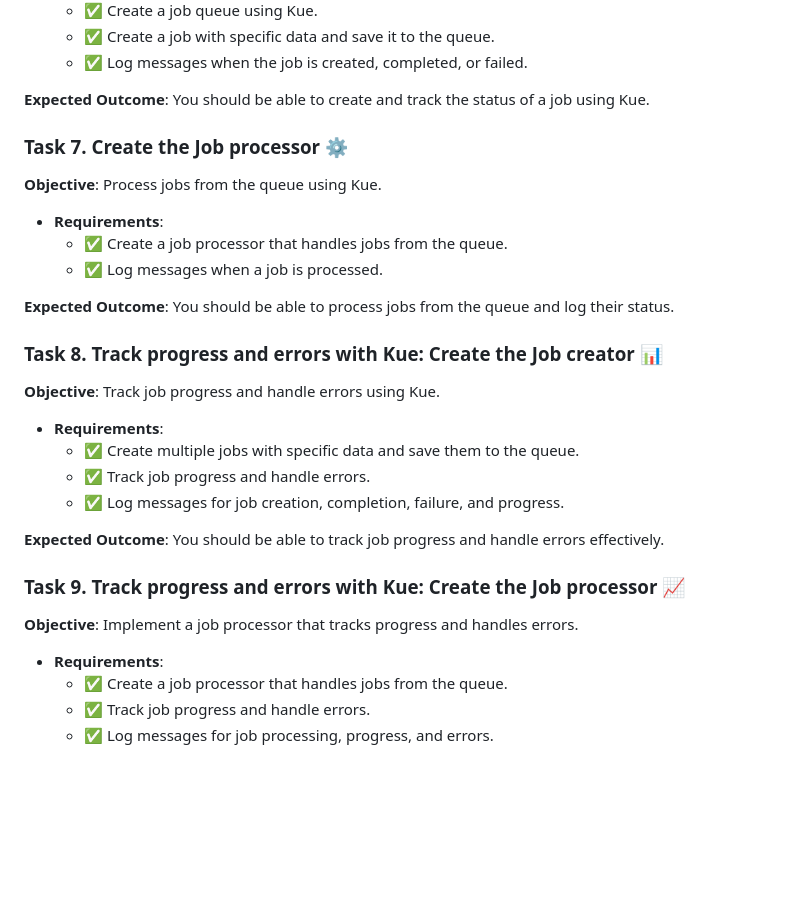
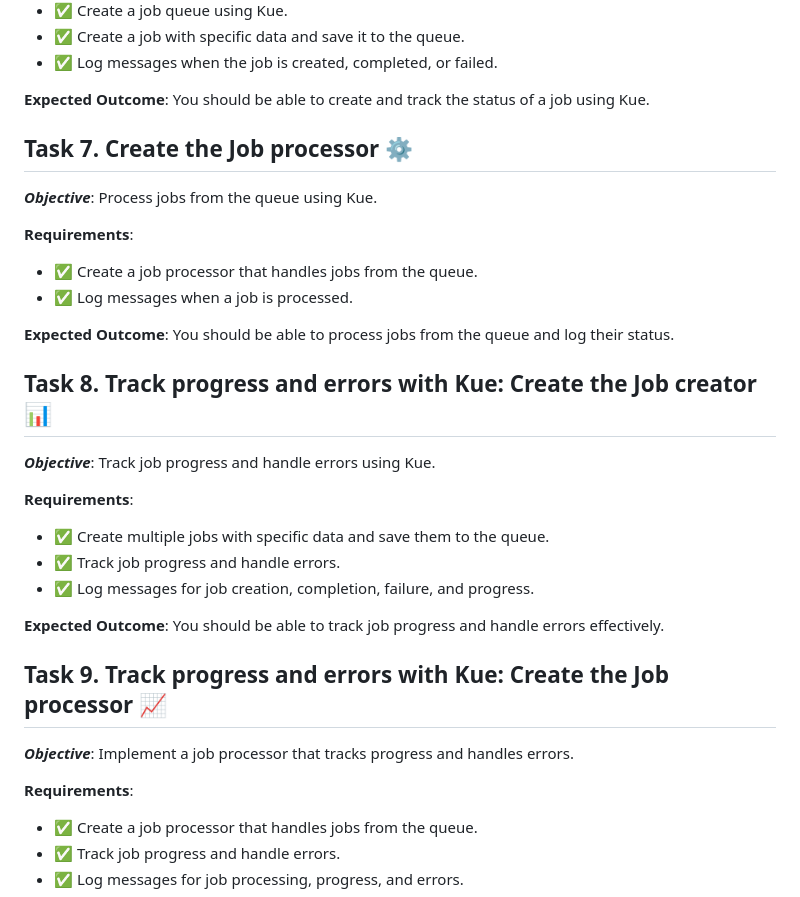
Before and after one commit to bshongwe/alx-backend, a Markdown page: 0x03-queuing_system_in_js/README.md, the part around one of its changes. GitHub-like rendering; blank space fills up the shorter version.

```diff
--- a/0x03-queuing_system_in_js/README.md
+++ b/0x03-queuing_system_in_js/README.md
@@ -140,29 +145,32 @@ $ npm install
 
 **Expected Outcome**: You should be able to create and track the status of a job using Kue.
 <br></br>
-### Task 7. Create the Job processor ⚙️
-**Objective**: Process jobs from the queue using Kue.
 
-- **Requirements**:
+## Task 7. Create the Job processor ⚙️
+<i>**Objective**</i>: Process jobs from the queue using Kue.
+
+**Requirements**:
   - ✅ Create a job processor that handles jobs from the queue.
   - ✅ Log messages when a job is processed.
 
 **Expected Outcome**: You should be able to process jobs from the queue and log their status.
 <br></br>
-### Task 8. Track progress and errors with Kue: Create the Job creator 📊
-**Objective**: Track job progress and handle errors using Kue.
 
-- **Requirements**:
+## Task 8. Track progress and errors with Kue: Create the Job creator 📊
+<i>**Objective**</i>: Track job progress and handle errors using Kue.
+
+**Requirements**:
   - ✅ Create multiple jobs with specific data and save them to the queue.
   - ✅ Track job progress and handle errors.
   - ✅ Log messages for job creation, completion, failure, and progress.
 
 **Expected Outcome**: You should be able to track job progress and handle errors effectively.
 <br></br>
-### Task 9. Track progress and errors with Kue: Create the Job processor 📈
-**Objective**: Implement a job processor that tracks progress and handles errors.
 
-- **Requirements**:
+## Task 9. Track progress and errors with Kue: Create the Job processor 📈
+<i>**Objective**</i>: Implement a job processor that tracks progress and handles errors.
+
+**Requirements**:
   - ✅ Create a job processor that handles jobs from the queue.
   - ✅ Track job progress and handle errors.
   - ✅ Log messages for job processing, progress, and errors.
```
Also changed, not shown: other parts of 0x03-queuing_system_in_js/README.md (+28 -24 lines).
